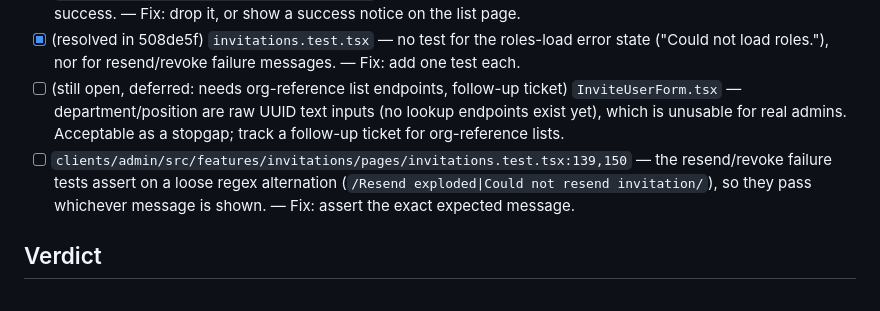
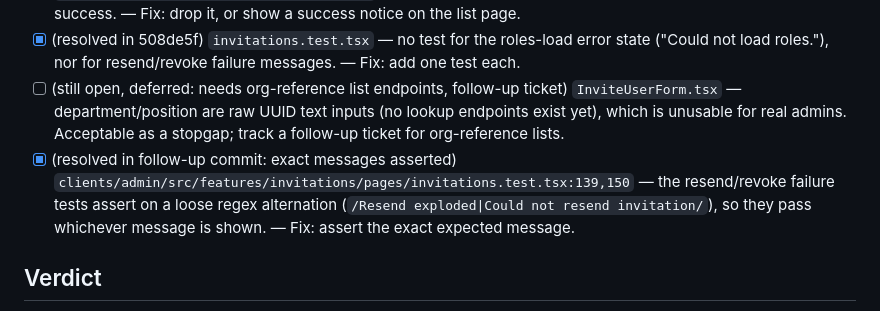
Before and after one commit to skryfon/employee-360, a Markdown page: plan/reviews/review-EMPLOYEE36-21.md, the part around the change. GitHub-like rendering.

Commit message:
docs(review): mark EMPLOYEE36-21 loose-assertion finding resolved
Co-Authored-By: Claude Sonnet 5.5 <noreply@anthropic.com>

```diff
--- a/plan/reviews/review-EMPLOYEE36-21.md
+++ b/plan/reviews/review-EMPLOYEE36-21.md
@@ -40,7 +40,7 @@ Reviewed range: `d07fecf..ef78b6d` (this ticket's 10 commits). Local `origin/mai
 - [x] (resolved in 508de5f) `clients/admin/src/features/invitations/components/InviteUserForm.tsx:55` — `mutation.isSuccess && "Invitation sent."` is effectively dead now that the create page navigates away on success. — Fix: drop it, or show a success notice on the list page.
 - [x] (resolved in 508de5f) `invitations.test.tsx` — no test for the roles-load error state ("Could not load roles."), nor for resend/revoke failure messages. — Fix: add one test each.
 - [ ] (still open, deferred: needs org-reference list endpoints, follow-up ticket) `InviteUserForm.tsx` — department/position are raw UUID text inputs (no lookup endpoints exist yet), which is unusable for real admins. Acceptable as a stopgap; track a follow-up ticket for org-reference lists.
-- [ ] `clients/admin/src/features/invitations/pages/invitations.test.tsx:139,150` — the resend/revoke failure tests assert on a loose regex alternation (`/Resend exploded|Could not resend invitation/`), so they pass whichever message is shown. — Fix: assert the exact expected message.
+- [x] (resolved in follow-up commit: exact messages asserted) `clients/admin/src/features/invitations/pages/invitations.test.tsx:139,150` — the resend/revoke failure tests assert on a loose regex alternation (`/Resend exploded|Could not resend invitation/`), so they pass whichever message is shown. — Fix: assert the exact expected message.
 
 ## Verdict
 - **Score:** 98/100
```
